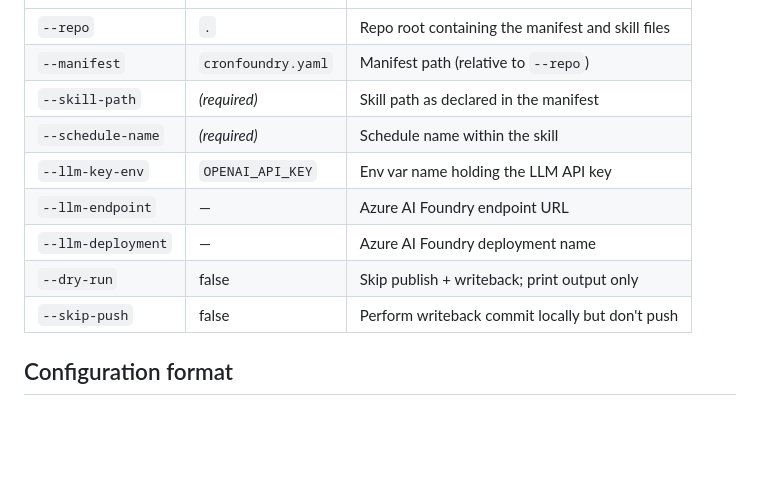
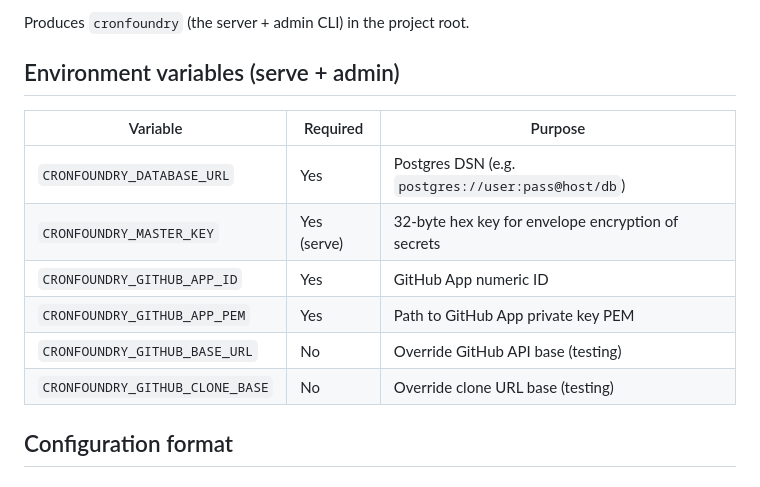
Before and after one commit to gambtho/cronfoundry, a Markdown page: README.md, the part around one of its changes. GitHub-like rendering; blank space fills up the shorter version.

```diff
--- a/README.md
+++ b/README.md
@@ -61,13 +100,15 @@ The runner will:
+Produces `cronfoundry` (the server + admin CLI) in the project root.
+
+## Environment variables (serve + admin)
+
+| Variable | Required | Purpose |
 |---|---|---|
-| `--repo` | `.` | Repo root containing the manifest and skill files |
-| `--manifest` | `cronfoundry.yaml` | Manifest path (relative to `--repo`) |
-| `--skill-path` | *(required)* | Skill path as declared in the manifest |
-| `--schedule-name` | *(required)* | Schedule name within the skill |
-| `--llm-key-env` | `OPENAI_API_KEY` | Env var name holding the LLM API key |
-| `--llm-endpoint` | — | Azure AI Foundry endpoint URL |
-| `--llm-deployment` | — | Azure AI Foundry deployment name |
-| `--dry-run` | false | Skip publish + writeback; print output only |
-| `--skip-push` | false | Perform writeback commit locally but don't push |
+| `CRONFOUNDRY_DATABASE_URL` | Yes | Postgres DSN (e.g. `postgres://user:pass@host/db`) |
+| `CRONFOUNDRY_MASTER_KEY` | Yes (serve) | 32-byte hex key for envelope encryption of secrets |
+| `CRONFOUNDRY_GITHUB_APP_ID` | Yes | GitHub App numeric ID |
+| `CRONFOUNDRY_GITHUB_APP_PEM` | Yes | Path to GitHub App private key PEM |
+| `CRONFOUNDRY_GITHUB_BASE_URL` | No | Override GitHub API base (testing) |
+| `CRONFOUNDRY_GITHUB_CLONE_BASE` | No | Override clone URL base (testing) |
 
 ## Configuration format
 
```
Also changed, not shown: other parts of README.md (+109 -60 lines).
